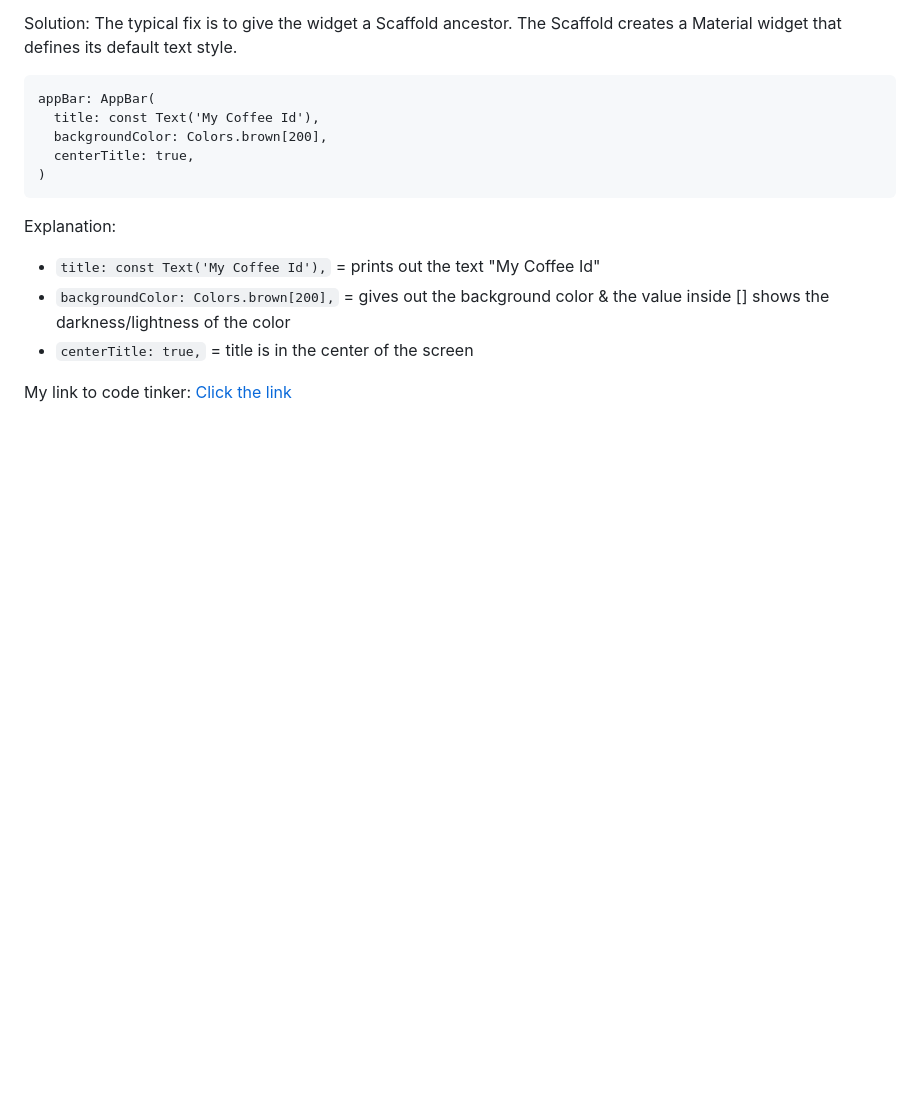
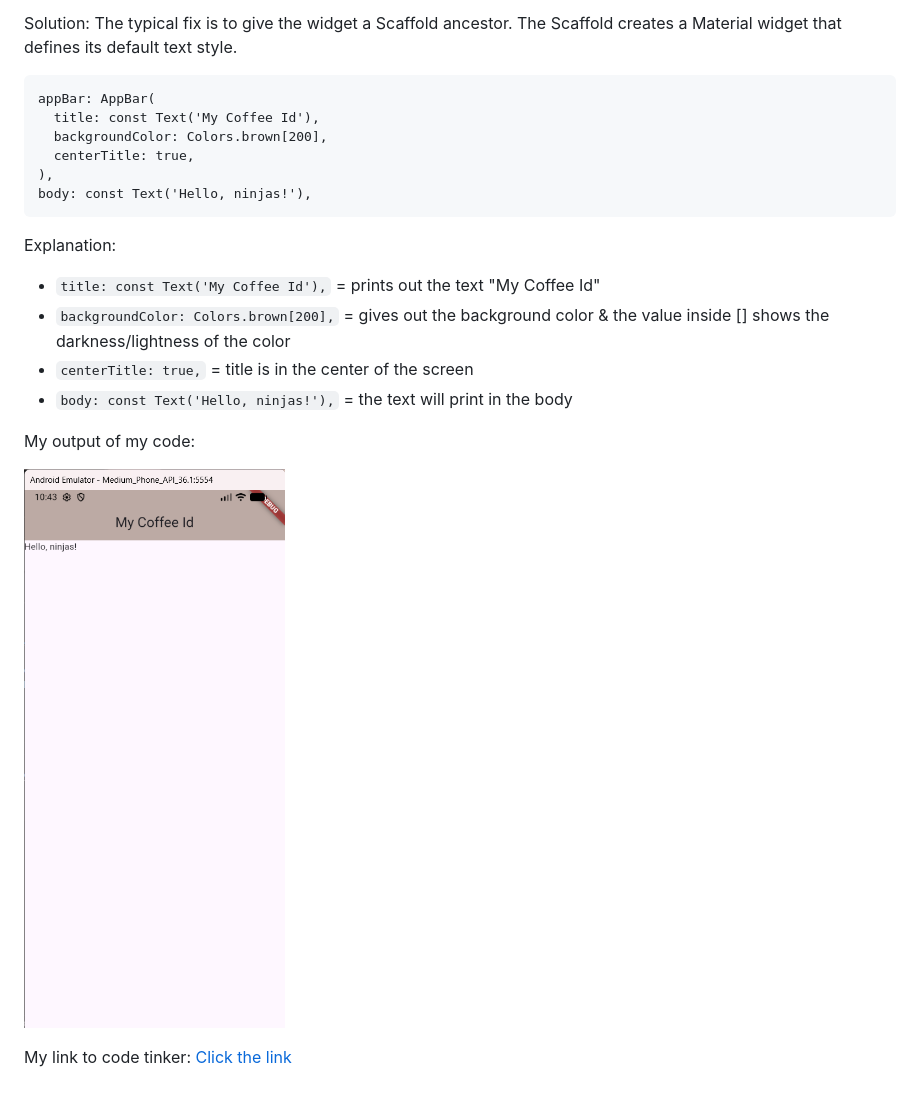
Before and after one commit to nancyc0337/apcsa-freedom-project, a Markdown page: tool/learning-log.md, the part around the change. Drawn GitHub-style; blank space fills up the shorter version.

Commit message:
edit learning log

````diff
--- a/tool/learning-log.md
+++ b/tool/learning-log.md
@@ -228,13 +228,18 @@ appBar: AppBar(
   title: const Text('My Coffee Id'),
   backgroundColor: Colors.brown[200],
   centerTitle: true,
-)
+),
+body: const Text('Hello, ninjas!'),
 ```
 Explanation:
 * `title: const Text('My Coffee Id'),` = prints out the text "My Coffee Id"
 * `backgroundColor: Colors.brown[200],` = gives out the background color & the value inside [] shows the darkness/lightness of the color
 * `centerTitle: true,` = title is in the center of the screen
+* `body: const Text('Hello, ninjas!'),` = the text will print in the body
 
+My output of my code:
+
+![alt text](image-20.png)
 
 My link to code tinker: [Click the link](https://github.com/nancyc0337/apcsa-freedom-project/tree/main/flutter/two)
 
````
